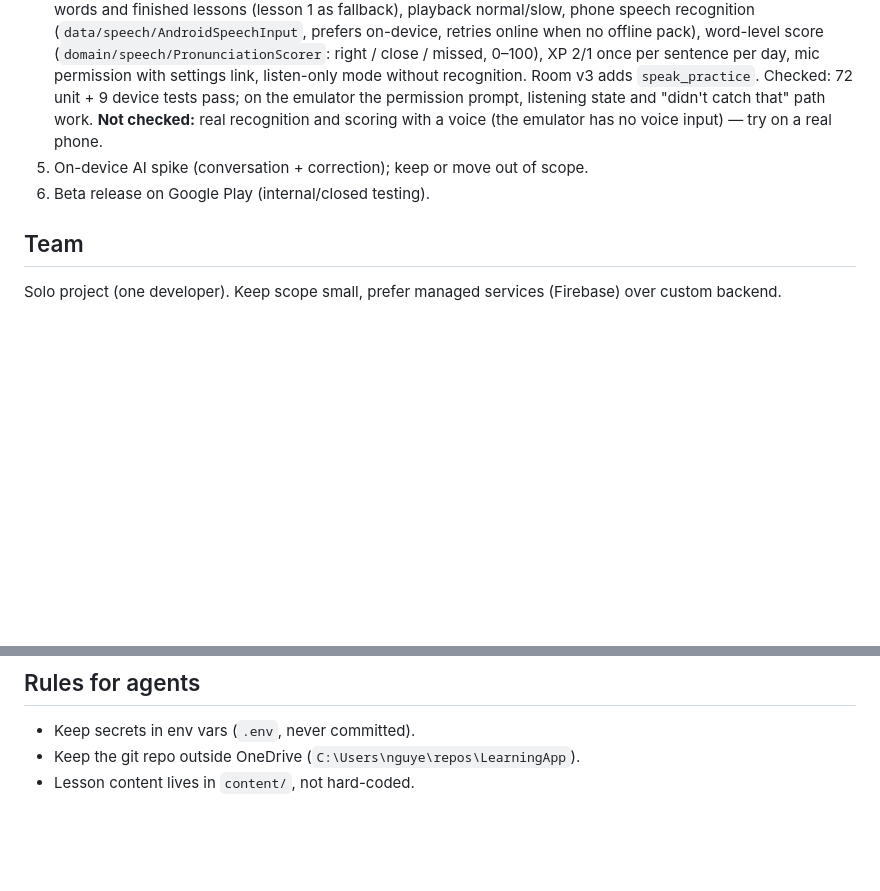
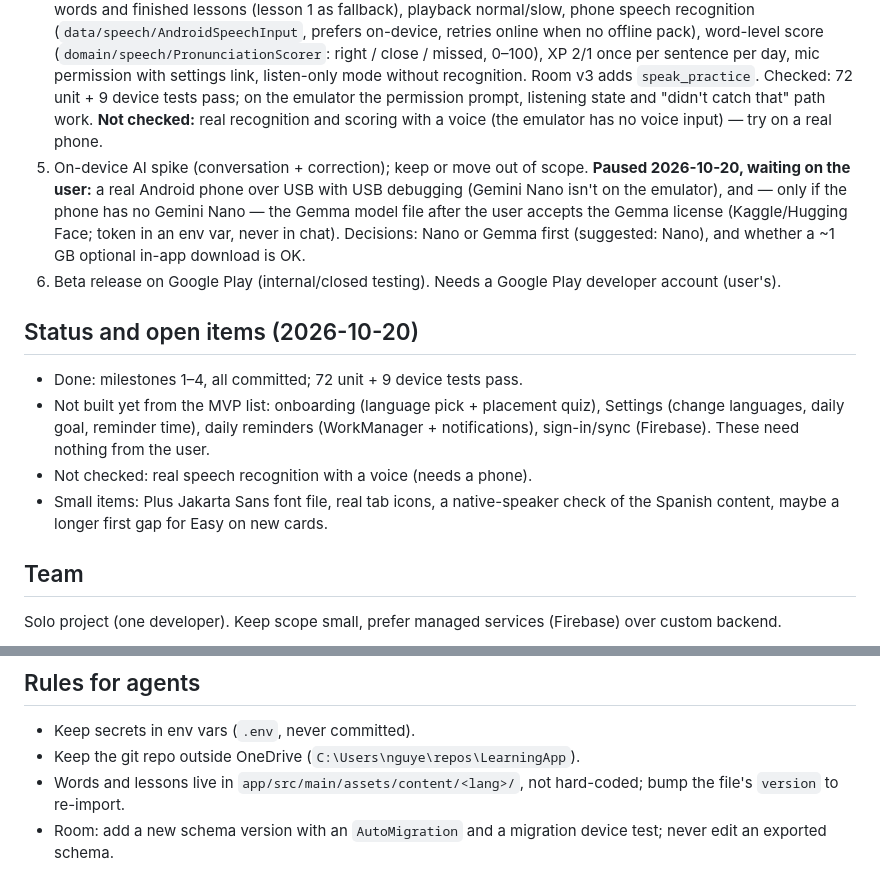
Before and after one commit to Huu-Dat-Nguyen/LearningApp, a Markdown page: AGENTS.md, 2 parts joined by grey strips. Drawn GitHub-style; blank space fills up the shorter version.

Commit message:
Update AGENTS.md: status, open items, milestone 5 needs
Co-Authored-By: Claude Opus 5.5 <noreply@anthropic.com>

```diff
--- a/AGENTS.md
+++ b/AGENTS.md
@@ -89,8 +89,14 @@ Reports and plans (`report/`) live in the OneDrive folder.
 2. Flashcards with spaced repetition — **done 2026-10-20** (plan: `report/milestone-2-plan.md`). 50 Spanish A1 words; SM-2 scheduling; review screen with flip, text-to-speech and grade buttons showing the next interval; due cards first, then up to 10 new a day; Again re-queues in the session. Known: a brand-new card gets 1 day for every grade (standard SM-2).
 3. Lessons + exercises + progress — **done 2026-10-20** (plan: `report/milestone-3-plan.md`). 10 lessons (5 units × 2), each with multiple choice, fill in the blank, word order, listen and translate; lessons unlock in order; wrong answers come back once at the end; a missing accent counts as right with a note; finishing a lesson adds its words to the flashcards. XP = 10 per lesson + 1 per first-try correct + 1 per flashcard; streak counts days with XP; study time counted while a lesson or review is open. Home and the Progress tab show real numbers. Checked: 53 unit + 8 device tests pass (incl. Room v1→v2 migration); on the emulator a lesson with one wrong answer and two missing accents gave +16 XP / 86%, and all progress survived an app restart.
 4. Speaking practice — **done 2026-10-20** (plan: `report/milestone-4-plan.md`). Speak tab: sentences from started words and finished lessons (lesson 1 as fallback), playback normal/slow, phone speech recognition (`data/speech/AndroidSpeechInput`, prefers on-device, retries online when no offline pack), word-level score (`domain/speech/PronunciationScorer`: right / close / missed, 0–100), XP 2/1 once per sentence per day, mic permission with settings link, listen-only mode without recognition. Room v3 adds `speak_practice`. Checked: 72 unit + 9 device tests pass; on the emulator the permission prompt, listening state and "didn't catch that" path work. **Not checked:** real recognition and scoring with a voice (the emulator has no voice input) — try on a real phone.
-5. On-device AI spike (conversation + correction); keep or move out of scope.
-6. Beta release on Google Play (internal/closed testing).
+5. On-device AI spike (conversation + correction); keep or move out of scope. **Paused 2026-10-20, waiting on the user:** a real Android phone over USB with USB debugging (Gemini Nano isn't on the emulator), and — only if the phone has no Gemini Nano — the Gemma model file after the user accepts the Gemma license (Kaggle/Hugging Face; token in an env var, never in chat). Decisions: Nano or Gemma first (suggested: Nano), and whether a ~1 GB optional in-app download is OK.
+6. Beta release on Google Play (internal/closed testing). Needs a Google Play developer account (user's).
+
+## Status and open items (2026-10-20)
+- Done: milestones 1–4, all committed; 72 unit + 9 device tests pass.
+- Not built yet from the MVP list: onboarding (language pick + placement quiz), Settings (change languages, daily goal, reminder time), daily reminders (WorkManager + notifications), sign-in/sync (Firebase). These need nothing from the user.
+- Not checked: real speech recognition with a voice (needs a phone).
+- Small items: Plus Jakarta Sans font file, real tab icons, a native-speaker check of the Spanish content, maybe a longer first gap for Easy on new cards.
 
 ## Team
 Solo project (one developer). Keep scope small, prefer managed services (Firebase) over custom backend.
@@ -107,4 +113,5 @@ Solo project (one developer). Keep scope small, prefer managed services (Firebas
 ## Rules for agents
 - Keep secrets in env vars (`.env`, never committed).
 - Keep the git repo outside OneDrive (`C:\Users\nguye\repos\LearningApp`).
-- Lesson content lives in `content/`, not hard-coded.
+- Words and lessons live in `app/src/main/assets/content/<lang>/`, not hard-coded; bump the file's `version` to re-import.
+- Room: add a new schema version with an `AutoMigration` and a migration device test; never edit an exported schema.
```
